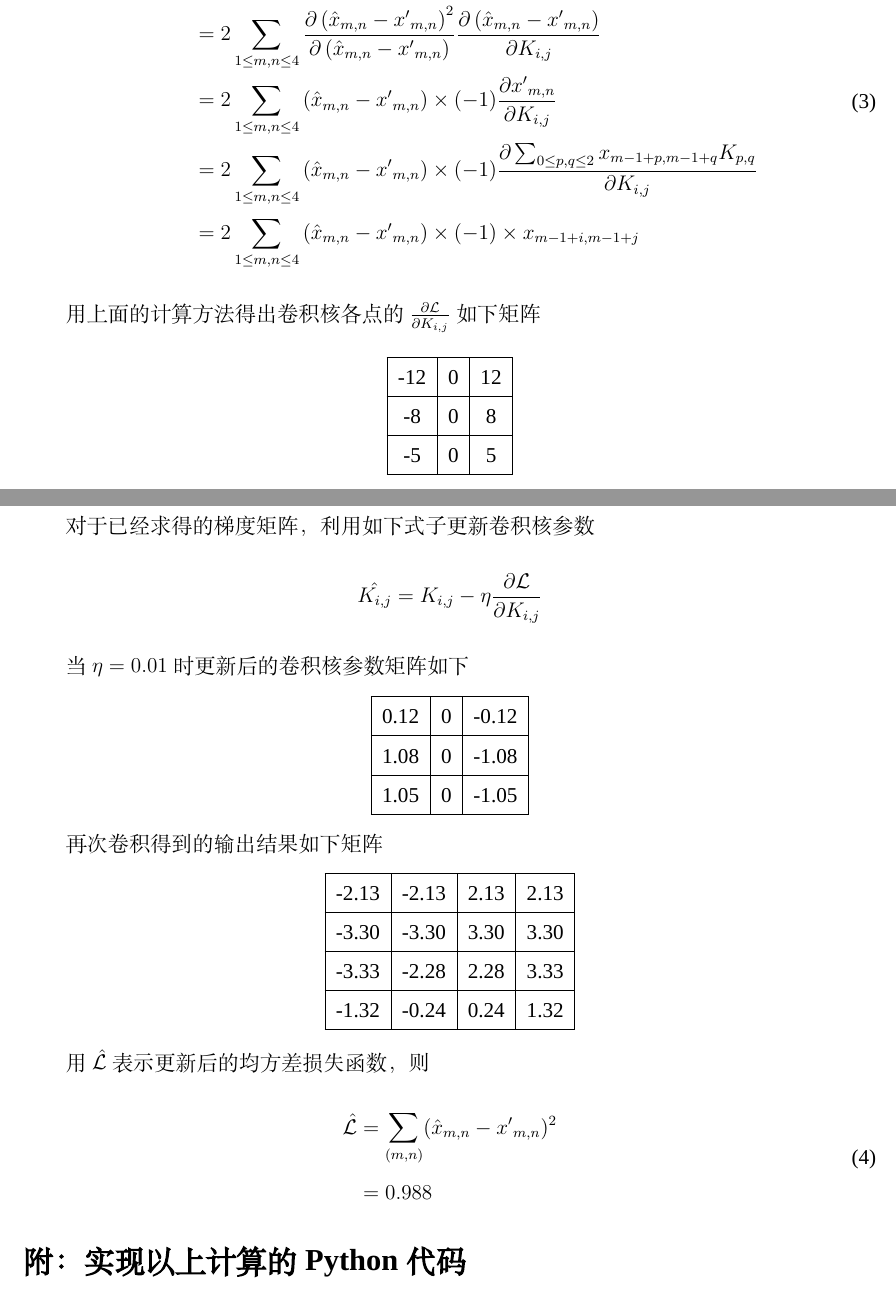
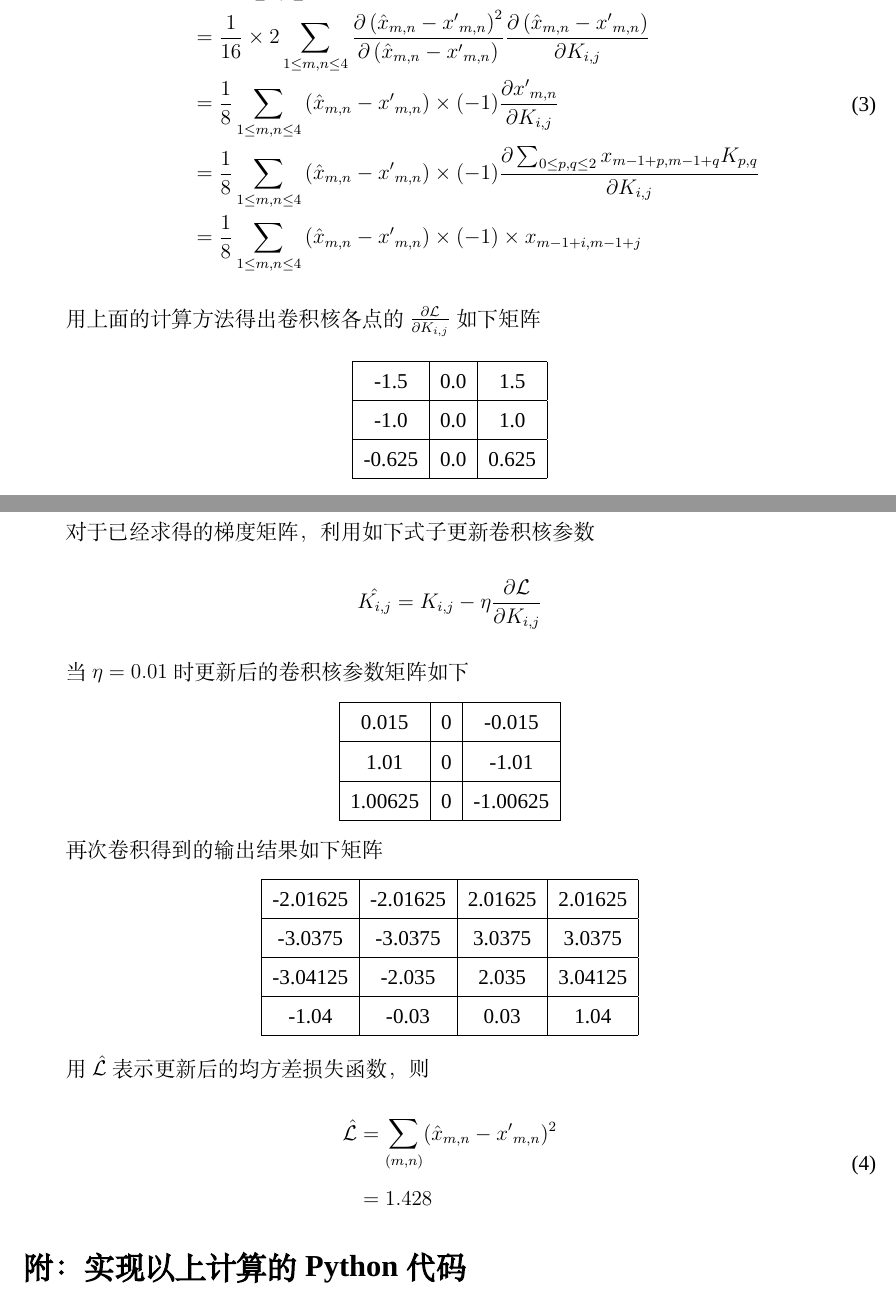
Before and after one commit to ShiZhuming/pku-AIPractice, a LaTeX problem sheet (hw9/hw9.tex): two parts of pages 2 and 3 of 6, joined at a grey line, cut so that both start at the same text. Compiled offline with XeLaTeX; a missing font is replaced by an installed copy or a similar font.

Commit message:
debug hw9

```diff
--- a/hw9/hw9.tex
+++ b/hw9/hw9.tex
@@ -11,7 +11,7 @@
 
 \usepackage{fontspec}%控制字体
 \setmainfont{Times New Roman}%英文字体
-\newfontfamily\arial{Arial}%Arial字体
+% \newfontfamily\arial{Arial}%Arial字体
 \usepackage{xeCJK}%控制中文
 \setCJKmainfont{SimSun}%中文字体
 \XeTeXlinebreaklocale "zh"%中文自动换行
@@ -131,11 +131,12 @@
 
     \begin{equation}
         \begin{split}
-            \frac{\partial \mathcal{L}}{\partial K_{i,j}} &= \sum_{1\leq m,n \leq 4} \frac{\partial \left(\hat{x}_{m,n} - {x'}_{m,n}\right)^2}{\partial K_{i,j}}\\
-            &= 2\sum_{1\leq m,n \leq 4} \frac{\partial \left(\hat{x}_{m,n} - {x'}_{m,n}\right)^2}{\partial \left(\hat{x}_{m,n} - {x'}_{m,n}\right)}\frac{\partial \left(\hat{x}_{m,n} - {x'}_{m,n}\right)}{\partial K_{i,j}}\\
-            &= 2\sum_{1\leq m,n \leq 4} \left(\hat{x}_{m,n} - {x'}_{m,n}\right)\times (-1)\frac{\partial {x'}_{m,n}}{\partial K_{i,j}}\\
-            &= 2\sum_{1\leq m,n \leq 4} \left(\hat{x}_{m,n} - {x'}_{m,n}\right)\times (-1)\frac{\partial \sum_{0 \leq p,q\leq 2} x_{m-1+p,m-1+q}K_{p,q}}{\partial K_{i,j}}\\
-            &= 2\sum_{1\leq m,n \leq 4} \left(\hat{x}_{m,n} - {x'}_{m,n}\right)\times (-1)\times x_{m-1+i,m-1+j}
+            \frac{\partial \mathcal{L}}{\partial K_{i,j}}
+            &= \frac{1}{16}\sum_{1\leq m,n \leq 4} \frac{\partial \left(\hat{x}_{m,n} - {x'}_{m,n}\right)^2}{\partial K_{i,j}}\\
+            &= \frac{1}{16}\times 2\sum_{1\leq m,n \leq 4} \frac{\partial \left(\hat{x}_{m,n} - {x'}_{m,n}\right)^2}{\partial \left(\hat{x}_{m,n} - {x'}_{m,n}\right)}\frac{\partial \left(\hat{x}_{m,n} - {x'}_{m,n}\right)}{\partial K_{i,j}}\\
+            &= \frac{1}{8}\sum_{1\leq m,n \leq 4} \left(\hat{x}_{m,n} - {x'}_{m,n}\right)\times (-1)\frac{\partial {x'}_{m,n}}{\partial K_{i,j}}\\
+            &= \frac{1}{8}\sum_{1\leq m,n \leq 4} \left(\hat{x}_{m,n} - {x'}_{m,n}\right)\times (-1)\frac{\partial \sum_{0 \leq p,q\leq 2} x_{m-1+p,m-1+q}K_{p,q}}{\partial K_{i,j}}\\
+            &= \frac{1}{8}\sum_{1\leq m,n \leq 4} \left(\hat{x}_{m,n} - {x'}_{m,n}\right)\times (-1)\times x_{m-1+i,m-1+j}
         \end{split}
     \end{equation}
 
@@ -144,11 +145,11 @@
     \begin{center}
         \begin{tabular}{|c|c|c|}
             \hline
-            -12&0&12\\
+            -1.5&0.0&1.5\\
             \hline
-            -8&0&8\\
+            -1.0&0.0&1.0\\
             \hline
-            -5&0&5\\
+            -0.625&0.0&0.625\\
             \hline
         \end{tabular}
     \end{center}
@@ -161,11 +162,11 @@
     \begin{center}
         \begin{tabular}{|c|c|c|}
             \hline
-            0.12&0&-0.12\\
+            0.015&0&-0.015\\
             \hline
-            1.08&0&-1.08\\
+            1.01&0&-1.01\\
             \hline
-            1.05&0&-1.05\\
+            1.00625&0&-1.00625\\
             \hline
         \end{tabular}
     \end{center}
@@ -174,13 +175,13 @@
     \begin{center}
         \begin{tabular}{|c|c|c|c|}
             \hline
-            -2.13&-2.13&2.13&2.13\\
+            -2.01625&-2.01625&2.01625&2.01625\\
             \hline
-            -3.30&-3.30&3.30&3.30\\
+            -3.0375&-3.0375&3.0375&3.0375\\
             \hline
-            -3.33&-2.28&2.28&3.33\\
+            -3.04125&-2.035&2.035&3.04125\\
             \hline
-            -1.32&-0.24&0.24&1.32\\
+            -1.04&-0.03&0.03&1.04\\
             \hline
         \end{tabular}
     \end{center}
@@ -189,7 +190,7 @@
     \begin{equation}
         \begin{split}
             \hat{\mathcal{L}} &= \sum_{(m,n)} (\hat{x}_{m,n} - {x'}_{m,n})^2\\
-            &= 0.988
+            &= 1.428
         \end{split}
     \end{equation}
 
```
Also changed, not shown: hw9/hw9.pdf, hw9/hw9.tex (6 more changed lines), 1 other file.
